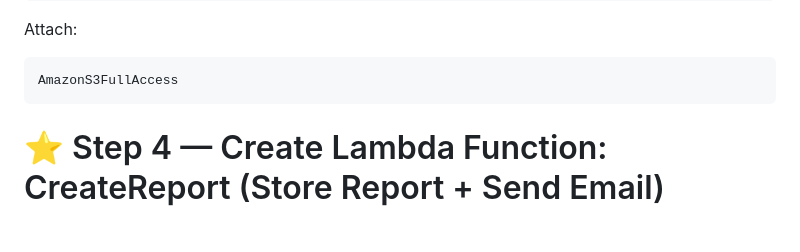
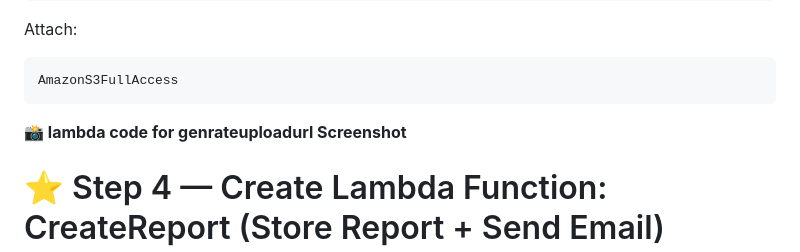
Before and after one commit to vinittippanawar/click-clean-waste-reporting, a Markdown page: README.md, the part around the change printed below. GitHub-like rendering; blank space fills up the shorter version.

````diff
--- a/README.md
+++ b/README.md
@@ -254,6 +264,10 @@ Attach:
 ```
 AmazonS3FullAccess
 ```
+
+**📸 lambda code for genrateuploadurl  Screenshot**
+
+
 # ⭐ Step 4 — Create Lambda Function: CreateReport (Store Report + Send Email)
 
 This Lambda function saves the user's waste report to DynamoDB and sends email notifications using Amazon SES.
````
Also changed, not shown: other parts of README.md (+10 -0 lines).
